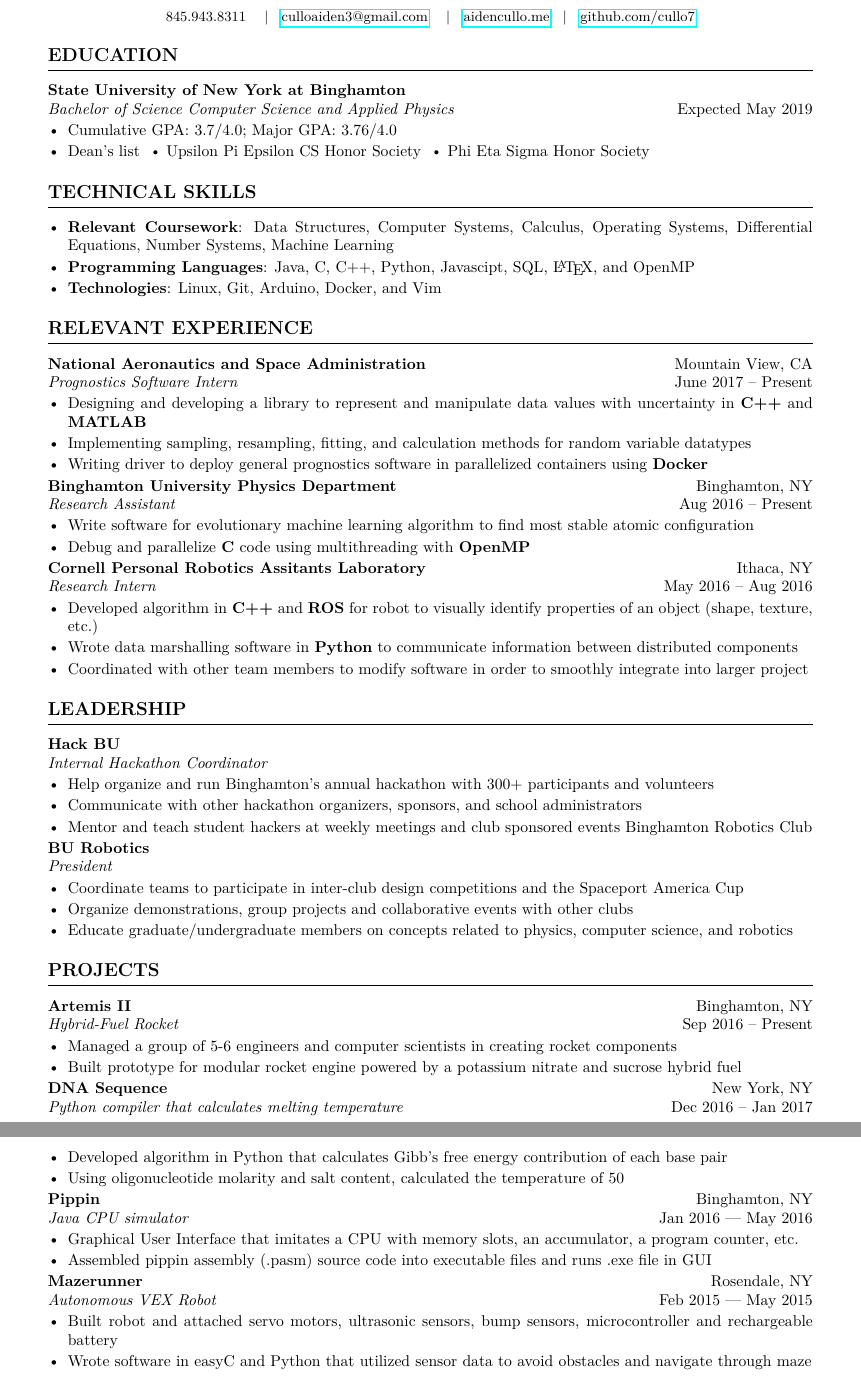
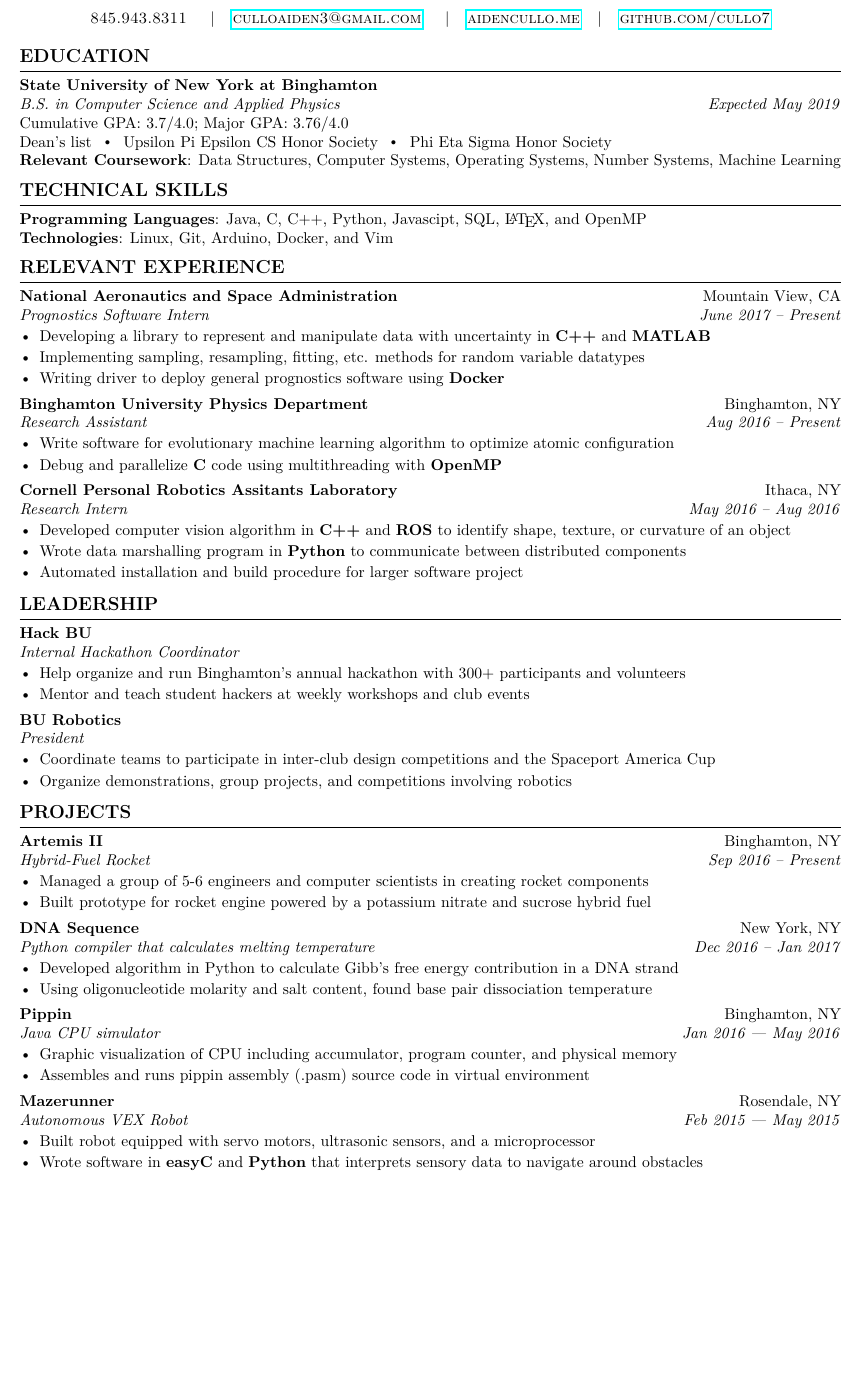
Before and after one commit to cullo7/resume, a LaTeX CV (Resume.tex, which reads style.sty): two parts of pages 1 and 2 of 2 before the commit and part of the page after it, the two joined at a grey line, cut so that both start at the same text, the shorter picture padded with empty space. Compiled offline with pdfLaTeX.

Commit message:
Finished with this version

```diff
--- a/Resume.tex
+++ b/Resume.tex
@@ -5,7 +5,7 @@
 \usepackage{style}
 
 % Page margins.
-\usepackage[a4paper,margin=0.75in]{geometry}
+\usepackage[a4paper,margin=0.5in]{geometry}
 
 % Indentation
 \setlength{\parindent}{0pt}
@@ -21,9 +21,13 @@
 % List indent
 \setlist[itemize]{leftmargin=*, noitemsep,topsep=1.5pt,itemsep=1.5pt, parsep=0pt,partopsep=0pt}
 
+% Get rid of page number
+\usepackage{nopageno}
+
 % XeTeX specific stuff with fall-back.
 \usepackage{ifxetex}
 \ifxetex
+
 % Typography
 \usepackage{fontspec}
 \newcommand{\lmr}{\fontfamily{lmr}\selectfont} % Latin Modern Roman
@@ -40,102 +44,96 @@
 \vspace{1.5mm}
 
 % \sbar is a vertical bar with a space buffer on either side
-\centerline{\small845.943.8311 \sbar\href{mailto:culloaiden3@gmail.com}{culloaiden3@gmail.com} \sbar \href{http://aidencullo.me}{aidencullo.me}\sbar\href{https://github.com/cullo7}{github.com/cullo7}}
+\centerline{\textsc{845.943.8311 \sbar\href{mailto:culloaiden3@gmail.com}{culloaiden3@gmail.com} \sbar \href{http://aidencullo.me}{aidencullo.me}\sbar\href{https://github.com/cullo7}{github.com/cullo7}}}
 \vspace{-1mm}
 \subsection*{EDUCATION}
 
 % Horizonal line across page
-\spacedhrule{-0.1em}{0.9em}
-
+\spacedhrule{-0.1em}{0.5em}
 \textbf{State University of New York at Binghamton} \\
 % \hfill to fill space and push text to the side of the page
-\textit{Bachelor of Science Computer Science and Applied Physics}\hfill Expected May 2019
+\textit{B.S. in Computer Science and Applied Physics}\hfill \textit{Expected May 2019}\\
+Cumulative GPA: 3.7/4.0;  Major GPA: 3.76/4.0\\
+Dean's list\sbull Upsilon Pi Epsilon CS Honor Society\sbull Phi Eta Sigma Honor Society \\
+\textbf{Relevant Coursework}: Data Structures, Computer Systems, Operating Systems, Number Systems, Machine Learning
+
+\subsecspace
+\subsection*{TECHNICAL SKILLS}
+\spacedhrule{-0.1em}{0.5em}
+\textbf{Programming Languages}: Java, C, C++, Python, Javascipt, SQL, \LaTeX, and OpenMP\\
+\textbf{Technologies}: Linux, Git, Arduino, Docker, and Vim
+\subsecspace
+\subsection*{RELEVANT EXPERIENCE}
+\spacedhrule{-0.1em}{0.5em}
+
+\textbf{National Aeronautics and Space Administration} \hfill Mountain View, CA \\
+\textit{Prognostics Software Intern}\hfill \textit{June 2017 – Present}
 \begin{itemize}
-\item Cumulative GPA: 3.7/4.0;  Major GPA: 3.76/4.0
-	\item Dean's list\sbull Upsilon Pi Epsilon CS Honor Society\sbull Phi Eta Sigma Honor Society
+	\item Developing a library to represent and manipulate data with uncertainty in \textbf{C++} and \textbf{MATLAB}
+	\item Implementing sampling, resampling, fitting, etc. methods for random variable datatypes
+	\item Writing driver to deploy general prognostics software using \textbf{Docker}
 \end{itemize}
-\vspace{-1mm}
-\subsection*{TECHNICAL SKILLS}
-\spacedhrule{-0.1em}{0.9em}
+\ssubsecspace
+\textbf{Binghamton University Physics Department} \hfill Binghamton, NY \\
+\textit{Research Assistant}\hfill \textit{Aug 2016 – Present}
 \begin{itemize}
-  \item \textbf{Relevant Coursework}: Data Structures, Computer Systems, Calculus, Operating Systems, Differential Equations, Number Systems, Machine Learning
-  \item	\textbf{Programming Languages}: Java, C, C++, Python, Javascipt, SQL, \LaTeX, and OpenMP
-  \item \textbf{Technologies}: Linux, Git, Arduino, Docker, and Vim
-\end{itemize}
-\vspace{-1mm}
-\subsection*{RELEVANT EXPERIENCE}
-\spacedhrule{-0.1em}{0.9em}
-
-\textbf{National Aeronautics and Space Administration \hfill} Mountain View, CA \\
-\textit{Prognostics Software Intern}\hfill June 2017 – Present
-\begin{itemize}
-	\item Designing and developing a library to represent and manipulate data values with uncertainty in \textbf{C++} and \textbf{MATLAB}
-	\item Implementing sampling, resampling, fitting, and calculation methods for random variable datatypes
-	\item Writing driver to deploy general prognostics software in parallelized containers using \textbf{Docker}
-\end{itemize}
-
-\textbf{Binghamton University Physics Department}\hfill Binghamton, NY \\
-\textit{Research Assistant}\hfill Aug 2016 – Present
-\begin{itemize}
-	\item Write software for evolutionary machine learning algorithm to find most stable atomic configuration
+	\item Write software for evolutionary machine learning algorithm to optimize atomic configuration
 	\item Debug and parallelize \textbf{C} code using multithreading with \textbf{OpenMP}
 \end{itemize}
-
+\ssubsecspace
 \textbf{Cornell Personal Robotics Assitants Laboratory}\hfill Ithaca, NY \\
-\textit{Research Intern}\hfill May 2016 – Aug 2016
+\textit{Research Intern}\hfill \textit{May 2016 – Aug 2016}
 \begin{itemize}
-	\item Developed algorithm in \textbf{C++} and \textbf{ROS} for robot to visually identify properties of an object (shape, texture, etc.)
-	\item Wrote data marshalling software in \textbf{Python} to communicate information between distributed components
-	\item Coordinated with other team members to modify software in order to smoothly integrate into larger project
+	\item Developed computer vision algorithm in \textbf{C++} and \textbf{ROS} to identify shape, texture, or curvature of an object
+	\item Wrote data marshalling program in \textbf{Python} to communicate between distributed components
+	\item Automated installation and build procedure for larger software project
 \end{itemize}
-\vspace{-1mm}
+\subsecspace
 \subsection*{LEADERSHIP}
-\spacedhrule{-0.1em}{0.9em}
+\spacedhrule{-0.1em}{0.5em}
 
 \textbf{Hack BU} \\
 \textit{Internal Hackathon Coordinator}
 \begin{itemize}
 	\item Help organize and run Binghamton's annual hackathon with 300+ participants and volunteers
-	\item Communicate with other hackathon organizers, sponsors, and school administrators
-	\item Mentor and teach student hackers at weekly meetings and club sponsored events Binghamton Robotics Club
+	\item Mentor and teach student hackers at weekly workshops and club events
 \end{itemize}
-
+\ssubsecspace
 \textbf{BU Robotics}\\
 \textit{President}
 \begin{itemize}
 	\item Coordinate teams to participate in inter-club design competitions and the Spaceport America Cup
-	\item Organize demonstrations, group projects and collaborative events with other clubs
-	\item Educate graduate/undergraduate members on concepts related to physics, computer science, and robotics
+	\item Organize demonstrations, group projects, and competitions involving robotics
 \end{itemize}
-\vspace{-1mm}
+\subsecspace
 \subsection*{PROJECTS}
-\spacedhrule{-0.1em}{0.9em}
+\spacedhrule{-0.1em}{0.5em}
 
 \textbf{Artemis II} \hfill Binghamton, NY \\
-\textit{Hybrid-Fuel Rocket}\hfill Sep 2016 – Present
+\textit{Hybrid-Fuel Rocket}\hfill \textit{Sep 2016 – Present}
 \begin{itemize}
 	\item Managed a group of 5-6 engineers and computer scientists in creating rocket components
-	\item Built prototype for modular rocket engine powered by a potassium nitrate and sucrose hybrid fuel
+	\item Built prototype for rocket engine powered by a potassium nitrate and sucrose hybrid fuel
 \end{itemize}
-
+\ssubsecspace
 \textbf{DNA Sequence} \hfill New York, NY \\
-\textit{Python compiler that calculates melting temperature}  \hfill Dec 2016 – Jan 2017
+\textit{Python compiler that calculates melting temperature}  \hfill \textit{Dec 2016 – Jan 2017}
 \begin{itemize}
-	\item Developed algorithm in Python that calculates Gibb’s free energy contribution of each base pair
-	\item Using oligonucleotide molarity and salt content, calculated the temperature of 50% dissociation of given DNA strand
+	\item Developed algorithm in Python to calculate Gibb's free energy contribution in a DNA strand
+	\item Using oligonucleotide molarity and salt content, found base pair dissociation temperature
 \end{itemize}
-
+\ssubsecspace
 \textbf{Pippin} \hfill Binghamton, NY \\
-\textit{Java CPU simulator}\hfill Jan 2016 — May 2016
+\textit{Java CPU simulator}\hfill \textit{Jan 2016 — May 2016}
 \begin{itemize}
-	\item Graphical User Interface that imitates a CPU with memory slots, an accumulator, a program counter, etc.
-	\item Assembled pippin assembly (.pasm) source code into executable files and runs .exe file in GUI
+	\item Graphic visualization of CPU including accumulator, program counter, and physical memory
+	\item Assembles and runs pippin assembly (.pasm) source code in virtual environment
 \end{itemize}
-
+\ssubsecspace
 \textbf{Mazerunner}\hfill  Rosendale, NY    \\
-\textit{Autonomous VEX Robot}\hfill Feb 2015 — May 2015
+\textit{Autonomous VEX Robot}\hfill \textit{Feb 2015 — May 2015}
 \begin{itemize}
-	\item Built robot and attached servo motors, ultrasonic sensors, bump sensors, microcontroller and rechargeable battery
-	\item Wrote software in easyC and Python that utilized sensor data to avoid obstacles and navigate through maze
+	\item Built robot equipped with servo motors, ultrasonic sensors, and a microprocessor
+	\item Wrote software in \textbf{easyC} and \textbf{Python} that interprets sensory data to navigate around obstacles
 \end{itemize}
 \end{document}
--- a/style.sty
+++ b/style.sty
@@ -18,6 +18,11 @@
 
 % pretty bullet (created from a much smaller centerdot), \sbull contains its spacing
 \newcommand*\bull{\raisebox{-0.365em}[-1em][-1em]{\textscale{4}{$\cdot$}}}
-\newcommand*\sbull{ \ \bull \ }
+\newcommand*\sbull{\ \ \bull \ \ }
 
-\newcommand{\sbar}{\hspace{3mm}\textbar\hspace{3mm}}
+% Vertical bar with horizontal spacing
+\newcommand{\sbar}{\hspace{4mm}\textbar\hspace{4mm}}
+
+% Vertical spacing
+\newcommand{\subsecspace}{\vspace{-3mm}}
+\newcommand{\ssubsecspace}{\vspace{1mm}}
```
